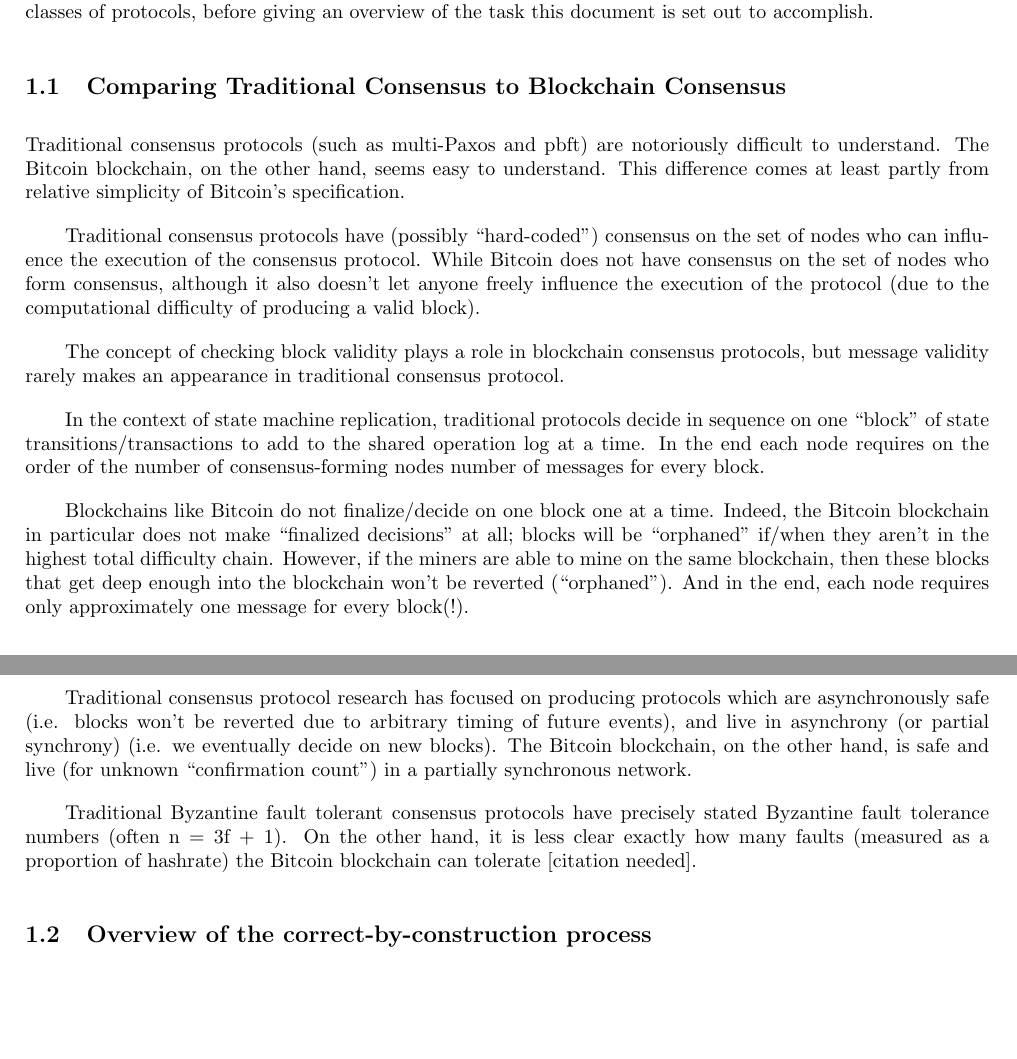
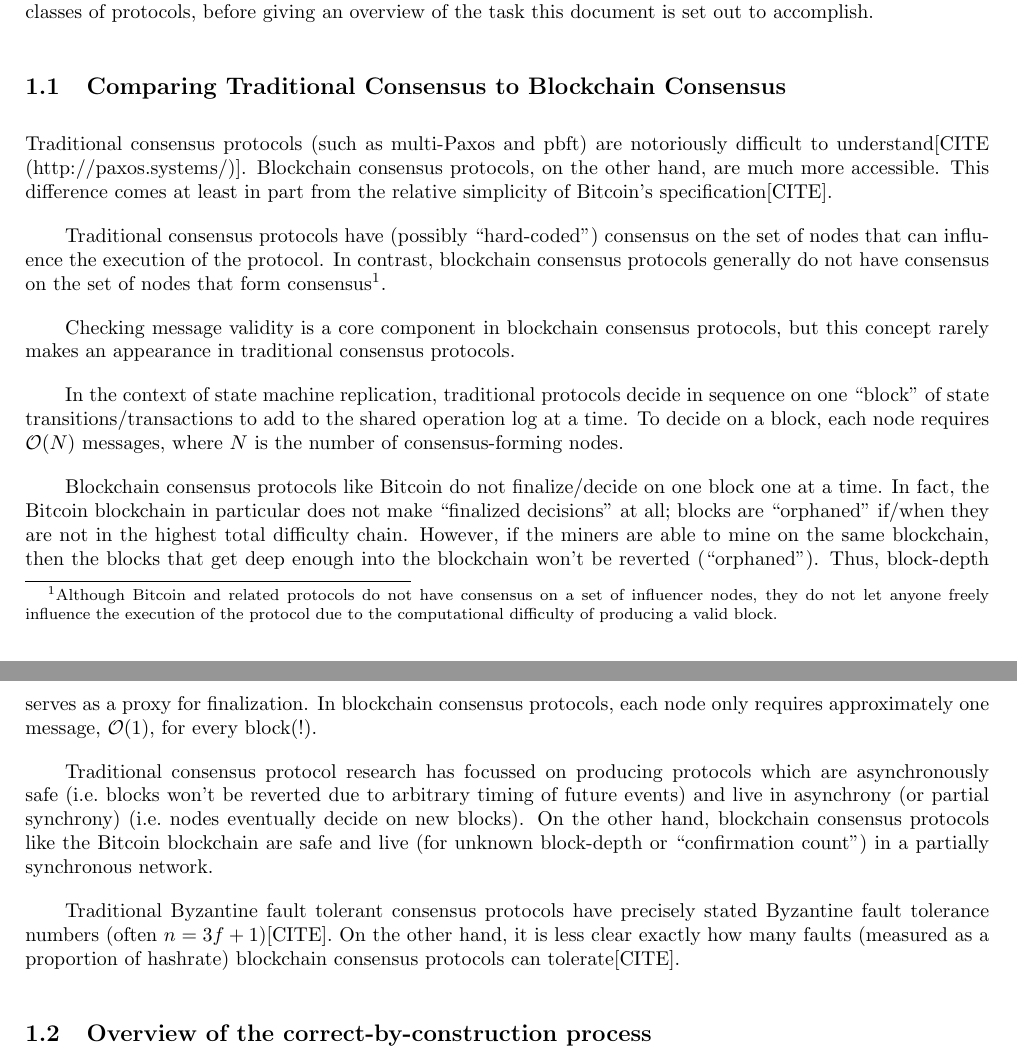
Before and after one commit to naterush/casper-paper, a LaTeX paper (abstract-cbc.tex): two parts of pages 1 and 2 of 11 before the commit and two parts of pages 1 and 2 of 12 after it, joined at a grey line, cut so that both start at the same text, the shorter picture padded with empty space. Compiled offline with pdfLaTeX.

Commit message:
proof copy on subsection -- comparing protocols

```diff
--- a/abstract-cbc.tex
+++ b/abstract-cbc.tex
@@ -58,19 +58,19 @@ Consensus protocols are used by nodes in a distributed system to decide on the s
 
 \subsection{Comparing Traditional Consensus to Blockchain Consensus}
 
-Traditional consensus protocols (such as multi-Paxos and pbft) are notoriously difficult to understand. The Bitcoin blockchain, on the other hand, seems easy to understand. This difference comes at least partly from relative simplicity of Bitcoin's specification.
+Traditional consensus protocols (such as multi-Paxos and pbft) are notoriously difficult to understand[CITE (http://paxos.systems/)]. Blockchain consensus protocols, on the other hand, are much more accessible. This difference comes at least in part from the relative simplicity of Bitcoin's specification[CITE].
 
-Traditional consensus protocols have (possibly ``hard-coded'') consensus on the set of nodes who can influence the execution of the consensus protocol. While Bitcoin does not have consensus on the set of nodes who form consensus, although it also doesn't let anyone freely influence the execution of the protocol (due to the computational difficulty of producing a valid block).
+Traditional consensus protocols have (possibly ``hard-coded'') consensus on the set of nodes that can influence the execution of the protocol. In contrast, blockchain consensus protocols generally do not have consensus on the set of nodes that form consensus\footnote{Although Bitcoin and related protocols do not have consensus on a set of influencer nodes, they do not let anyone freely influence the execution of the protocol due to the computational difficulty of producing a valid block.}.
 
-The concept of checking block validity plays a role in blockchain consensus protocols, but message validity rarely makes an appearance in traditional consensus protocol.
+Checking message validity is a core component in blockchain consensus protocols, but this concept rarely makes an appearance in traditional consensus protocols.
 
-In the context of state machine replication, traditional protocols decide in sequence on one ``block" of state transitions/transactions to add to the shared operation log at a time.  In the end each node requires on the order of the number of consensus-forming nodes number of messages for every block.
+In the context of state machine replication, traditional protocols decide in sequence on one ``block'' of state transitions/transactions to add to the shared operation log at a time.  To decide on a block, each node requires $\mathcal{O}(N)$ messages, where $N$ is the number of consensus-forming nodes.
 
-Blockchains like Bitcoin do not finalize/decide on one block one at a time. Indeed, the Bitcoin blockchain in particular does not make ``finalized decisions" at all; blocks will be ``orphaned" if/when they aren't in the highest total difficulty chain. However, if the miners are able to mine on the same blockchain, then these blocks that get deep enough into the blockchain won't be reverted (``orphaned"). And in the end, each node requires only approximately one message for every block(!).
+Blockchain consensus protocols like Bitcoin do not finalize/decide on one block one at a time. In fact, the Bitcoin blockchain in particular does not make ``finalized decisions'' at all; blocks are ``orphaned'' if/when they are not in the highest total difficulty chain. However, if the miners are able to mine on the same blockchain, then the blocks that get deep enough into the blockchain won't be reverted (``orphaned''). Thus, block-depth serves as a proxy for finalization. In blockchain consensus protocols, each node only requires approximately one message, $\mathcal{O}(1)$, for every block(!).
 
-Traditional consensus protocol research has focused on producing protocols which are asynchronously safe (i.e. blocks won't be reverted due to arbitrary timing of future events), and live in asynchrony (or partial synchrony) (i.e. we eventually decide on new blocks). The Bitcoin blockchain, on the other hand, is safe and live (for unknown ``confirmation count") in a partially synchronous network.
+Traditional consensus protocol research has focussed on producing protocols which are asynchronously safe (i.e.\ blocks won't be reverted due to arbitrary timing of future events) and live in asynchrony (or partial synchrony) (i.e.\ nodes eventually decide on new blocks). On the other hand, blockchain consensus protocols like the Bitcoin blockchain are safe and live (for unknown block-depth or ``confirmation count'') in a partially synchronous network.
 
-Traditional Byzantine fault tolerant consensus protocols have precisely stated Byzantine fault tolerance numbers (often n = 3f + 1). On the other hand, it is less clear exactly how many faults (measured as a proportion of hashrate) the Bitcoin blockchain can tolerate [citation needed].
+Traditional Byzantine fault tolerant consensus protocols have precisely stated Byzantine fault tolerance numbers (often $n = 3f + 1$)[CITE]. On the other hand, it is less clear exactly how many faults (measured as a proportion of hashrate) blockchain consensus protocols can tolerate[CITE].
 
 \subsection{Overview of the correct-by-construction process}
 
```
